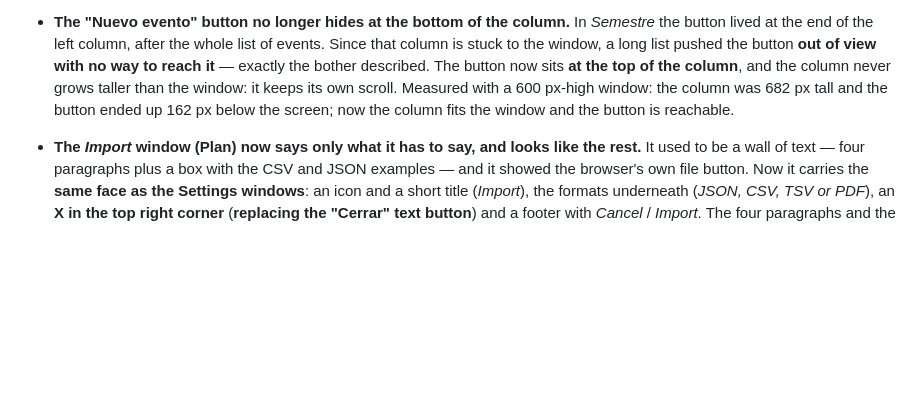
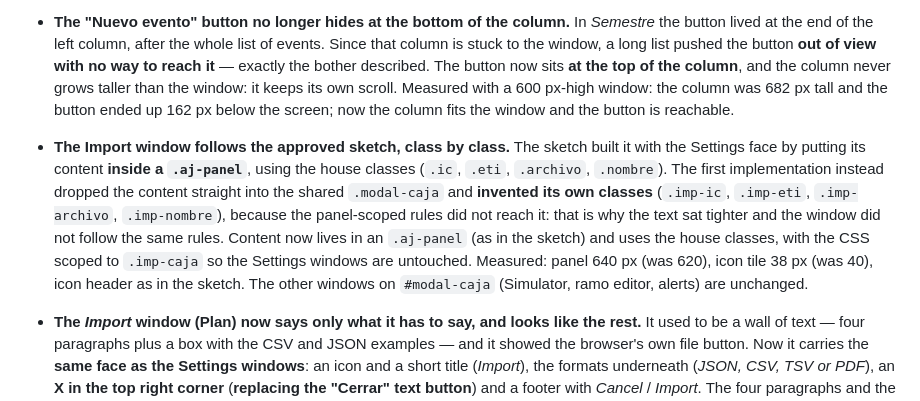
Before and after one commit to billibu-n/mimo-app, a Markdown page: CHANGELOG.md, the part around the change. Drawn GitHub-style; blank space fills up the shorter version.

Commit message:
CHANGELOG: el arreglo de la ventana de Importar (clases del boceto)
Co-authored-by: openhands <openhands@all-hands.dev>

```diff
--- a/CHANGELOG.md
+++ b/CHANGELOG.md
@@ -72,6 +72,16 @@ versions start at 1.0.2; 1.0.0 is the first official release, with the desktop a
   the column was 682 px tall and the button ended up 162 px below the screen; now the column fits
   the window and the button is reachable.
 
+- **The Import window follows the approved sketch, class by class.** The sketch built it with the
+  Settings face by putting its content **inside a `.aj-panel`**, using the house classes
+  (`.ic`, `.eti`, `.archivo`, `.nombre`). The first implementation instead dropped the content
+  straight into the shared `.modal-caja` and **invented its own classes** (`.imp-ic`, `.imp-eti`,
+  `.imp-archivo`, `.imp-nombre`), because the panel-scoped rules did not reach it: that is why the
+  text sat tighter and the window did not follow the same rules. Content now lives in an
+  `.aj-panel` (as in the sketch) and uses the house classes, with the CSS scoped to `.imp-caja` so
+  the Settings windows are untouched. Measured: panel 640 px (was 620), icon tile 38 px (was 40),
+  icon header as in the sketch. The other windows on `#modal-caja` (Simulator, ramo editor, alerts)
+  are unchanged.
 - **The *Import* window (Plan) now says only what it has to say, and looks like the rest.** It used
   to be a wall of text — four paragraphs plus a box with the CSV and JSON examples — and it showed
   the browser's own file button. Now it carries the **same face as the Settings windows**: an icon
```
